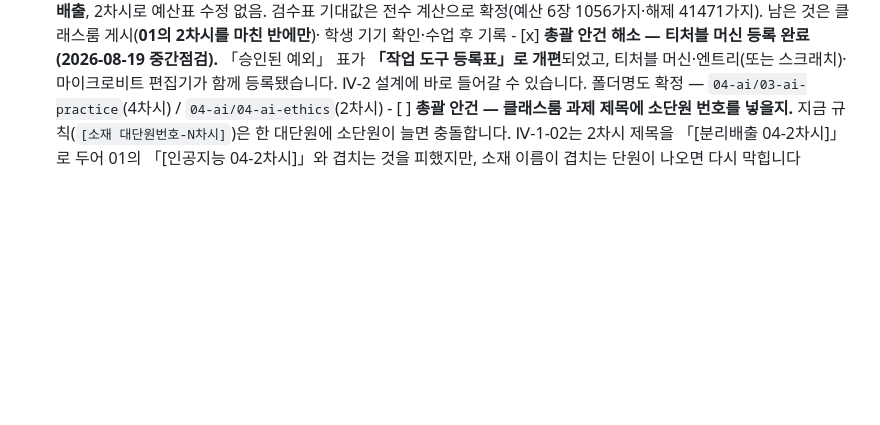
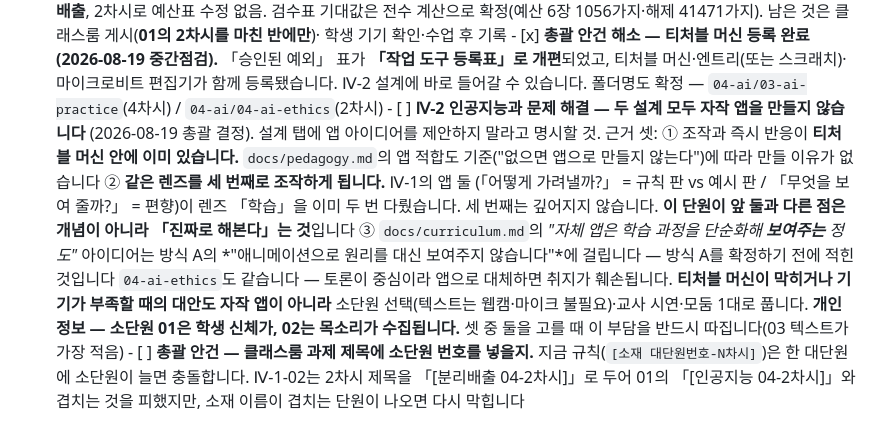
Before and after one commit to daldalsam/InfoCBI, a Markdown page: CLAUDE.md, the part around the change. GitHub-like rendering; blank space fills up the shorter version.

Commit message:
Ⅳ-2는 두 설계 모두 자작 앱을 만들지 않는다
설계 탭이 되묻지 않도록 근거까지 남긴다.

① 조작과 즉시 반응이 티처블 머신 안에 이미 있다. pedagogy.md의 앱 적합도
   기준("없으면 앱으로 만들지 않는다")에 따라 만들 이유가 없다.
② 같은 렌즈를 세 번째로 조작하게 된다. Ⅳ-1의 앱 둘이 렌즈 「학습」을 이미
   두 번 다뤘다 — 「어떻게 가려낼까?」(규칙 판 vs 예시 판), 「무엇을 보여
   줄까?」(편향). 세 번째는 깊어지지 않는다. 이 단원이 앞 둘과 다른 점은
   개념이 아니라 「진짜로 해본다」는 것이고, 자작 앱을 넣으면 그게 다시
   개념 활동이 된다.
③ curriculum.md의 "학습 과정을 단순화해 보여주는 앱" 아이디어는 방식 A의
   "애니메이션으로 원리를 대신 보여주지 않는다"에 걸린다. 방식 A를 확정하기
   전에 적힌 것이라 지금 기준으로는 채택할 수 없다.

성취기준 9정04-03이 요구하는 것도 "학습시키고 활용"이라 4차시를 실습에
써야 한다. textbook.md 적합도도 △다.

04-ai-ethics도 같다 — 토론이 중심이라 앱으로 대체하면 취지가 훼손된다.

대안도 못박았다. 티처블 머신이 학교 네트워크에서 막히거나 기기가 부족할 때
자작 앱으로 우회하지 않는다. 소단원 선택(텍스트는 웹캠·마이크 불필요)·교사
시연·모둠 1대로 푼다.

개인정보 항목을 함께 넣었다. 소단원 01은 학생 신체가, 02는 목소리가
수집된다. 셋 중 둘을 고를 때 이 부담을 반드시 따진다(03 텍스트가 가장 적음).

Co-Authored-By: Claude Opus 5 <noreply@anthropic.com>
Claude-Session: https://claude.ai/code/session_01GjvgkfcJUdZj1Zc1x7BJFH

```diff
--- a/CLAUDE.md
+++ b/CLAUDE.md
@@ -386,6 +386,26 @@ teacher/<단원 경로>/<단원명>.html
              머신·엔트리(또는 스크래치)·마이크로비트 편집기가 함께 등록됐습니다.
              Ⅳ-2 설계에 바로 들어갈 수 있습니다. 폴더명도 확정 —
              `04-ai/03-ai-practice`(4차시) / `04-ai/04-ai-ethics`(2차시)
+       - [ ] **Ⅳ-2 인공지능과 문제 해결 — 두 설계 모두 자작 앱을 만들지 않습니다**
+             (2026-08-19 총괄 결정). 설계 탭에 앱 아이디어를 제안하지 말라고
+             명시할 것. 근거 셋:
+             ① 조작과 즉시 반응이 **티처블 머신 안에 이미 있습니다.**
+                `docs/pedagogy.md`의 앱 적합도 기준("없으면 앱으로 만들지 않는다")에
+                따라 만들 이유가 없습니다
+             ② **같은 렌즈를 세 번째로 조작하게 됩니다.** Ⅳ-1의 앱 둘
+                (「어떻게 가려낼까?」 = 규칙 판 vs 예시 판 / 「무엇을 보여 줄까?」 =
+                편향)이 렌즈 「학습」을 이미 두 번 다뤘습니다. 세 번째는
+                깊어지지 않습니다. **이 단원이 앞 둘과 다른 점은 개념이 아니라
+                「진짜로 해본다」는 것**입니다
+             ③ `docs/curriculum.md`의 *"자체 앱은 학습 과정을 단순화해 **보여주는**
+                정도"* 아이디어는 방식 A의 *"애니메이션으로 원리를 대신 보여주지
+                않습니다"*에 걸립니다 — 방식 A를 확정하기 전에 적힌 것입니다
+             `04-ai-ethics`도 같습니다 — 토론이 중심이라 앱으로 대체하면 취지가
+             훼손됩니다. **티처블 머신이 막히거나 기기가 부족할 때의 대안도
+             자작 앱이 아니라** 소단원 선택(텍스트는 웹캠·마이크 불필요)·교사
+             시연·모둠 1대로 풉니다.
+             **개인정보 — 소단원 01은 학생 신체가, 02는 목소리가 수집됩니다.**
+             셋 중 둘을 고를 때 이 부담을 반드시 따집니다(03 텍스트가 가장 적음)
        - [ ] **총괄 안건 — 클래스룸 과제 제목에 소단원 번호를 넣을지.**
              지금 규칙(`[소재 대단원번호-N차시]`)은 한 대단원에 소단원이 늘면
              충돌합니다. Ⅳ-1-02는 2차시 제목을 「[분리배출 04-2차시]」로 두어
```
